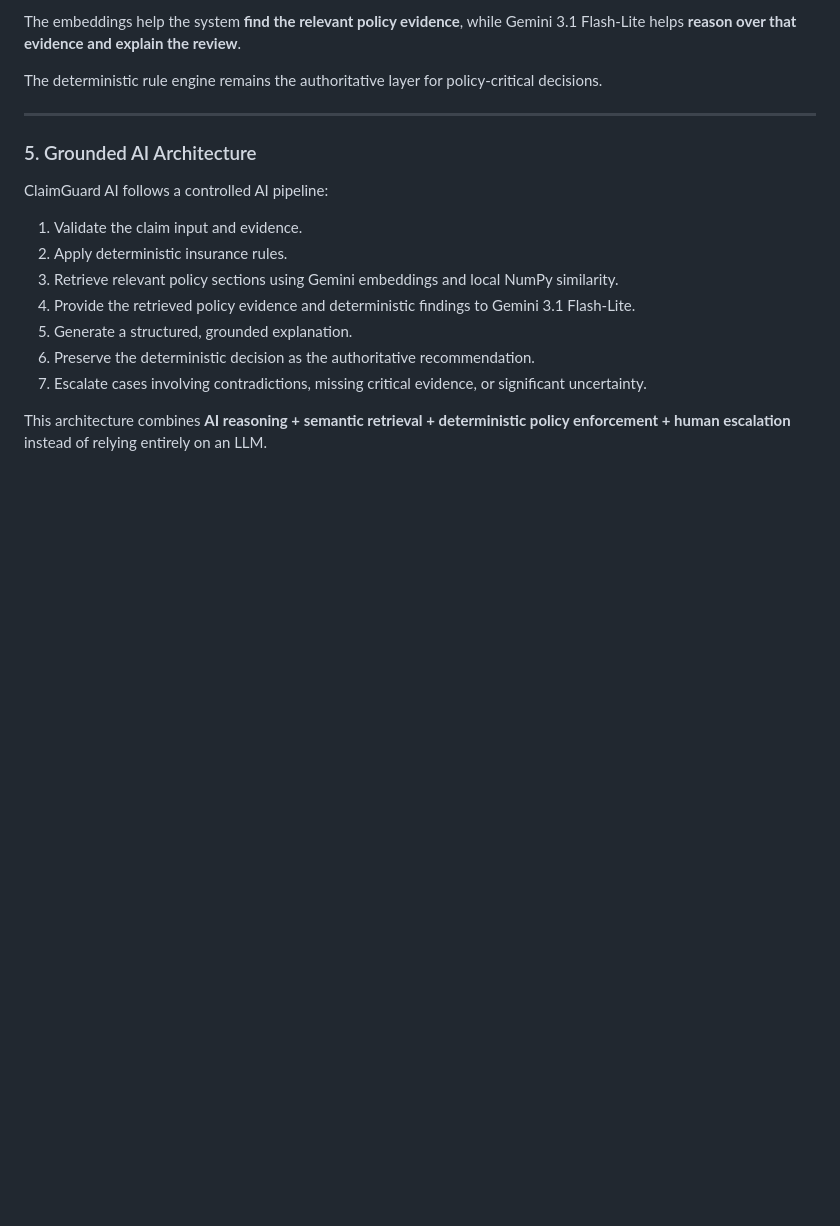
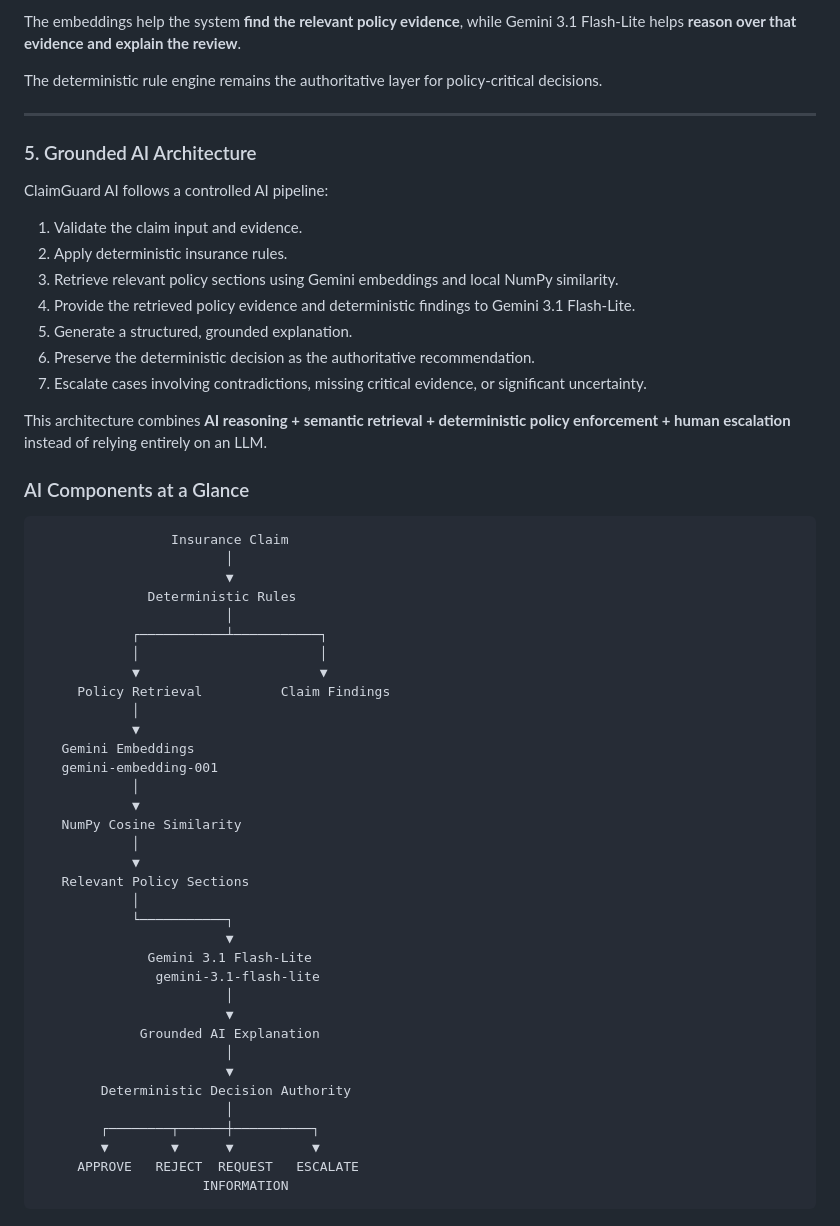
Before and after one commit to Chaitanya-2408/-Insurance---Claims-Evidence-Review-Assistant, a Markdown page: README.md, the part around the change. Drawn GitHub-style; blank space fills up the shorter version.

Commit message:
Document AI components in insurance claims architecture
Added a section detailing the architecture and AI components involved in the insurance claim process.

````diff
--- a/README.md
+++ b/README.md
@@ -451,3 +451,43 @@ ClaimGuard AI follows a controlled AI pipeline:
 7. Escalate cases involving contradictions, missing critical evidence, or significant uncertainty.
 
 This architecture combines **AI reasoning + semantic retrieval + deterministic policy enforcement + human escalation** instead of relying entirely on an LLM.
+
+### AI Components at a Glance
+
+```text
+                 Insurance Claim
+                        │
+                        ▼
+              Deterministic Rules
+                        │
+            ┌───────────┴───────────┐
+            │                       │
+            ▼                       ▼
+     Policy Retrieval          Claim Findings
+            │
+            ▼
+   Gemini Embeddings
+   gemini-embedding-001
+            │
+            ▼
+   NumPy Cosine Similarity
+            │
+            ▼
+   Relevant Policy Sections
+            │
+            └───────────┐
+                        ▼
+              Gemini 3.1 Flash-Lite
+               gemini-3.1-flash-lite
+                        │
+                        ▼
+             Grounded AI Explanation
+                        │
+                        ▼
+        Deterministic Decision Authority
+                        │
+        ┌────────┬──────┼──────────┐
+        ▼        ▼      ▼          ▼
+     APPROVE   REJECT  REQUEST   ESCALATE
+                     INFORMATION
+```
````
